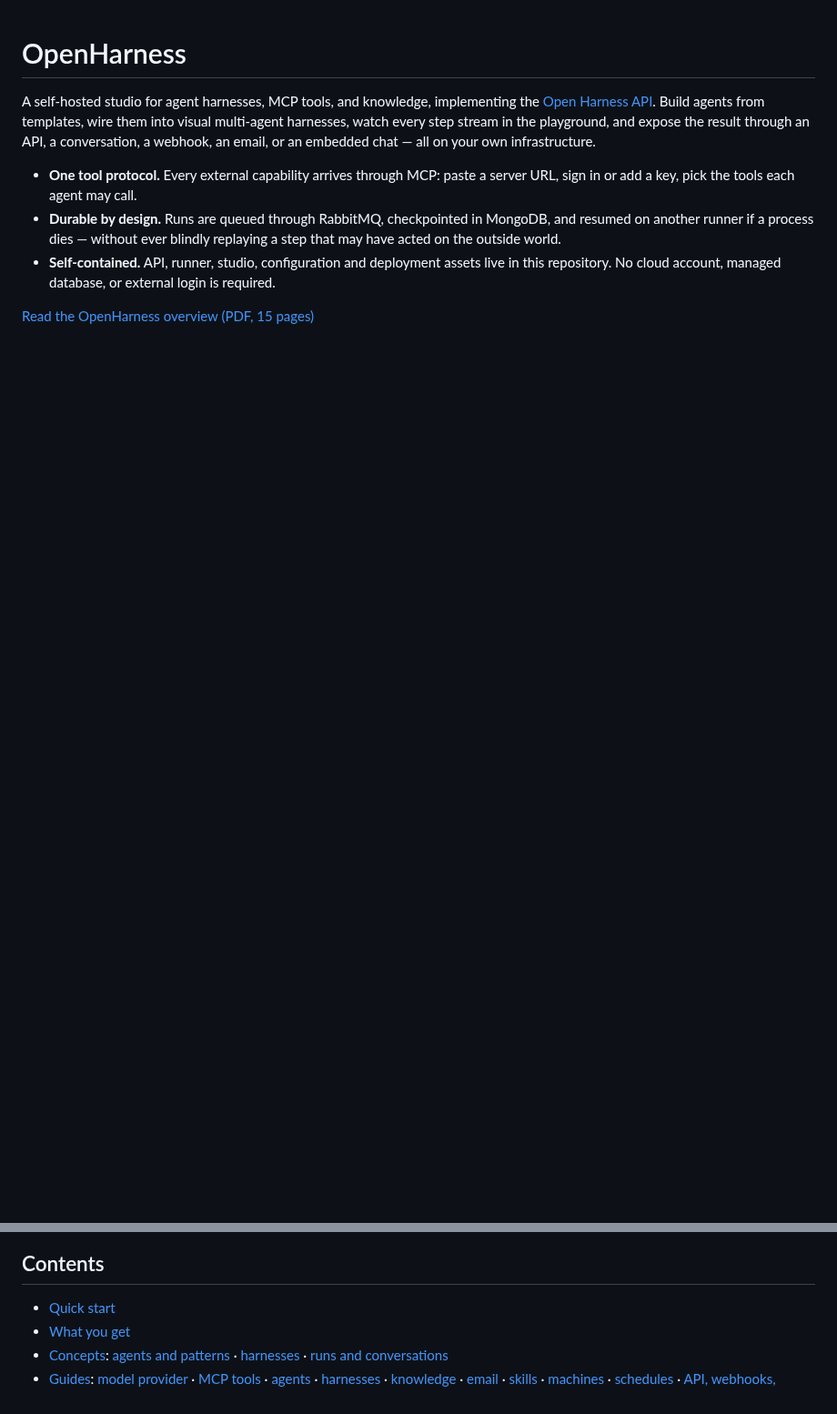
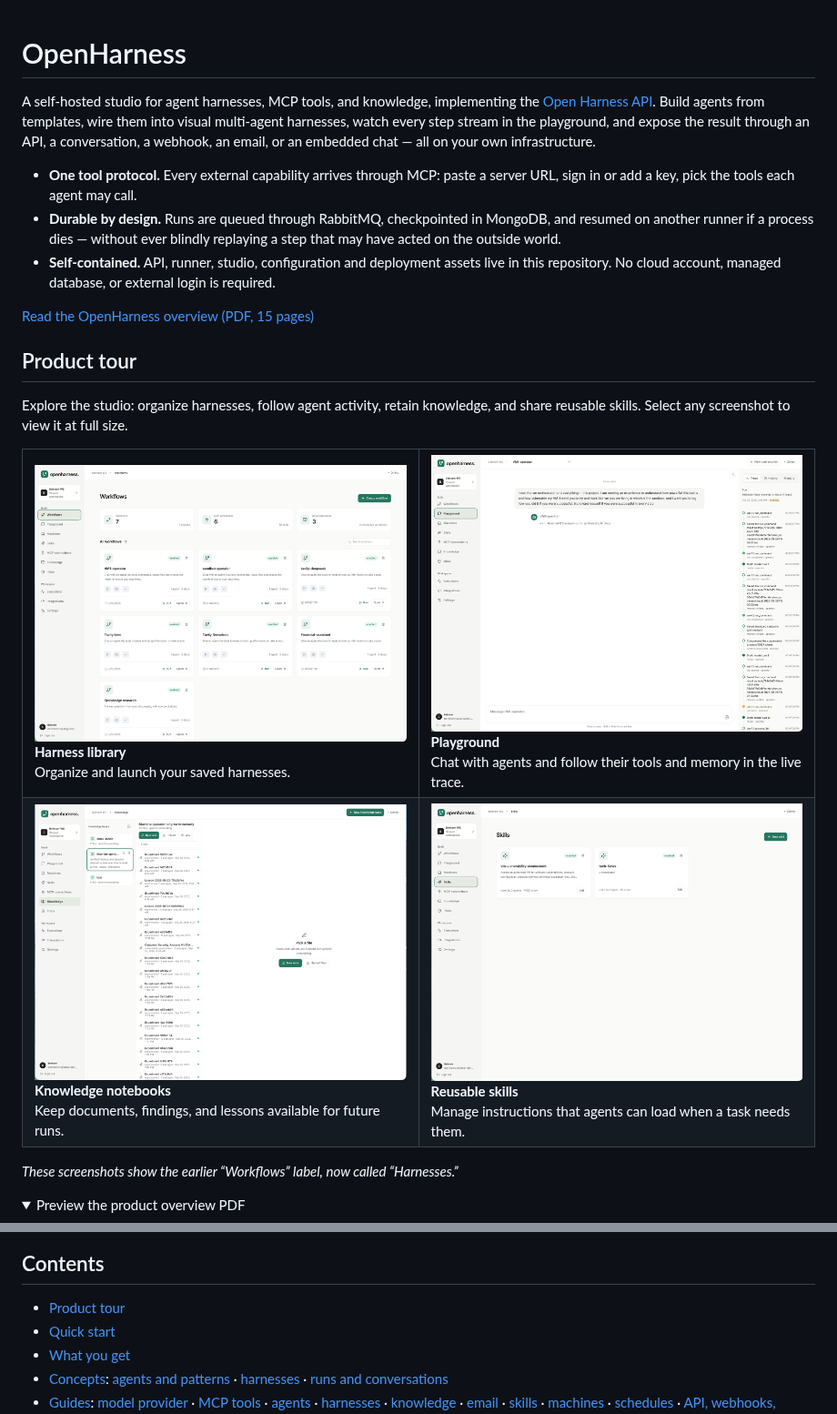
Before and after one commit to deepfinery/OpenHarness, a Markdown page: README.md, 2 parts joined by grey strips. Shown at 91% size. Rendered like a GitHub page; pictures changed too: product-screenshots/knowledge.png (added), product-screenshots/playground.png (added), product-screenshots/skills.png (added); folded sections open; blank space fills up the shorter version.

Commit message:
docs: introduce the studio with a compact screenshot gallery (#69)

```diff
--- a/README.md
+++ b/README.md
@@ -8,4 +8,36 @@ A self-hosted studio for agent harnesses, MCP tools, and knowledge, implementing
 
 [Read the OpenHarness overview (PDF, 15 pages)](OpenHarness.pdf)
 
+## Product tour
+
+Explore the studio: organize harnesses, follow agent activity, retain knowledge, and share reusable skills. Select any screenshot to view it at full size.
+
+<table>
+  <tr>
+    <td width="50%" valign="top">
+      <a href="product-screenshots/workflows.png"><img src="product-screenshots/workflows.png" alt="Harness library with saved agents and run controls" width="480"></a>
+      <br><strong>Harness library</strong><br>Organize and launch your saved harnesses.
+    </td>
+    <td width="50%" valign="top">
+      <a href="product-screenshots/playground.png"><img src="product-screenshots/playground.png" alt="Playground conversation with a live agent execution trace" width="480"></a>
+      <br><strong>Playground</strong><br>Chat with agents and follow their tools and memory in the live trace.
+    </td>
+  </tr>
+  <tr>
+    <td width="50%" valign="top">
+      <a href="product-screenshots/knowledge.png"><img src="product-screenshots/knowledge.png" alt="Knowledge notebook listing saved findings, lessons, and experiments" width="480"></a>
+      <br><strong>Knowledge notebooks</strong><br>Keep documents, findings, and lessons available for future runs.
+    </td>
+    <td width="50%" valign="top">
+      <a href="product-screenshots/skills.png"><img src="product-screenshots/skills.png" alt="Skills library with reusable instructions and agent usage counts" width="480"></a>
+      <br><strong>Reusable skills</strong><br>Manage instructions that agents can load when a task needs them.
+    </td>
+  </tr>
+</table>
+
+_These screenshots show the earlier “Workflows” label, now called “Harnesses.”_
+
+<details>
+<summary>Preview the product overview PDF</summary>
+
 [![First-page preview of the OpenHarness overview](docs/images/openharness-preview.png)](OpenHarness.pdf)
@@ -12,6 +46,7 @@ A self-hosted studio for agent harnesses, MCP tools, and knowledge, implementing
 
 ## Contents
 
+- [Product tour](#product-tour)
 - [Quick start](#quick-start)
 - [What you get](#what-you-get)
 - [Concepts](#concepts): [agents and patterns](#agents-and-agentic-patterns) · [harnesses](#harnesses) · [runs and conversations](#runs-conversations-and-traces)
```
Also changed, not shown: other parts of README.md (+2 -0 lines).
